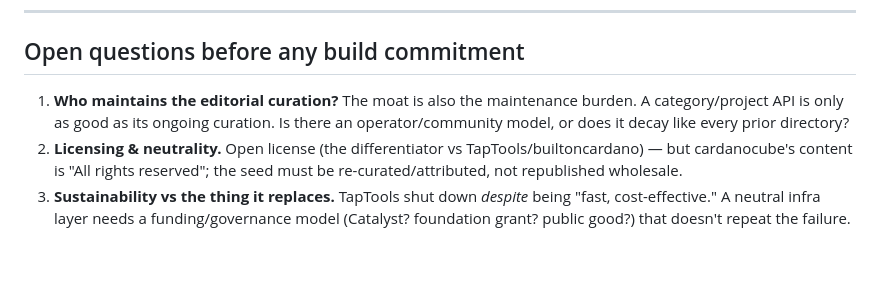
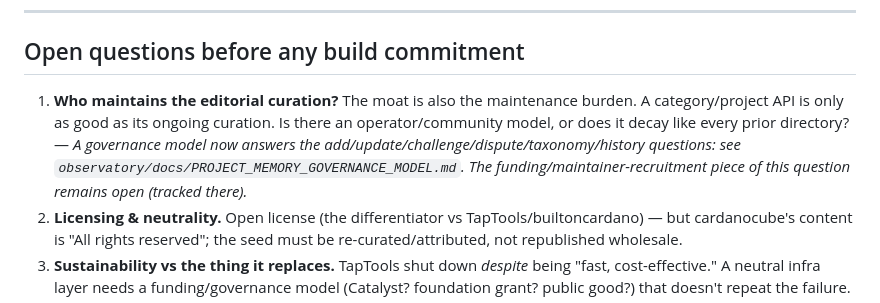
Before and after one commit to cryptoleo79/cardano-data-layer, a Markdown page: CARDANO_DATA_LAYER.md, the part around the change. Rendered like a GitHub page; blank space fills up the shorter version.

Commit message:
Link the curation open-question to the new governance model

```diff
--- a/CARDANO_DATA_LAYER.md
+++ b/CARDANO_DATA_LAYER.md
@@ -98,7 +98,7 @@ Per the separate-trust-boundary principle, the Data Layer would **reference** th
 
 ## Open questions before any build commitment
 
-1. **Who maintains the editorial curation?** The moat is also the maintenance burden. A category/project API is only as good as its ongoing curation. Is there an operator/community model, or does it decay like every prior directory?
+1. **Who maintains the editorial curation?** The moat is also the maintenance burden. A category/project API is only as good as its ongoing curation. Is there an operator/community model, or does it decay like every prior directory? — *A governance model now answers the add/update/challenge/dispute/taxonomy/history questions: see `observatory/docs/PROJECT_MEMORY_GOVERNANCE_MODEL.md`. The funding/maintainer-recruitment piece of this question remains open (tracked there).*
 2. **Licensing & neutrality.** Open license (the differentiator vs TapTools/builtoncardano) — but cardanocube's content is "All rights reserved"; the seed must be re-curated/attributed, not republished wholesale.
 3. **Sustainability vs the thing it replaces.** TapTools shut down *despite* being "fast, cost-effective." A neutral infra layer needs a funding/governance model (Catalyst? foundation grant? public good?) that doesn't repeat the failure.
 4. **Scope discipline.** The temptation is to creep into a full TapTools clone. The discipline is: thin proxies for the commodity layer, real investment only in the unique/perishable layer.
```
